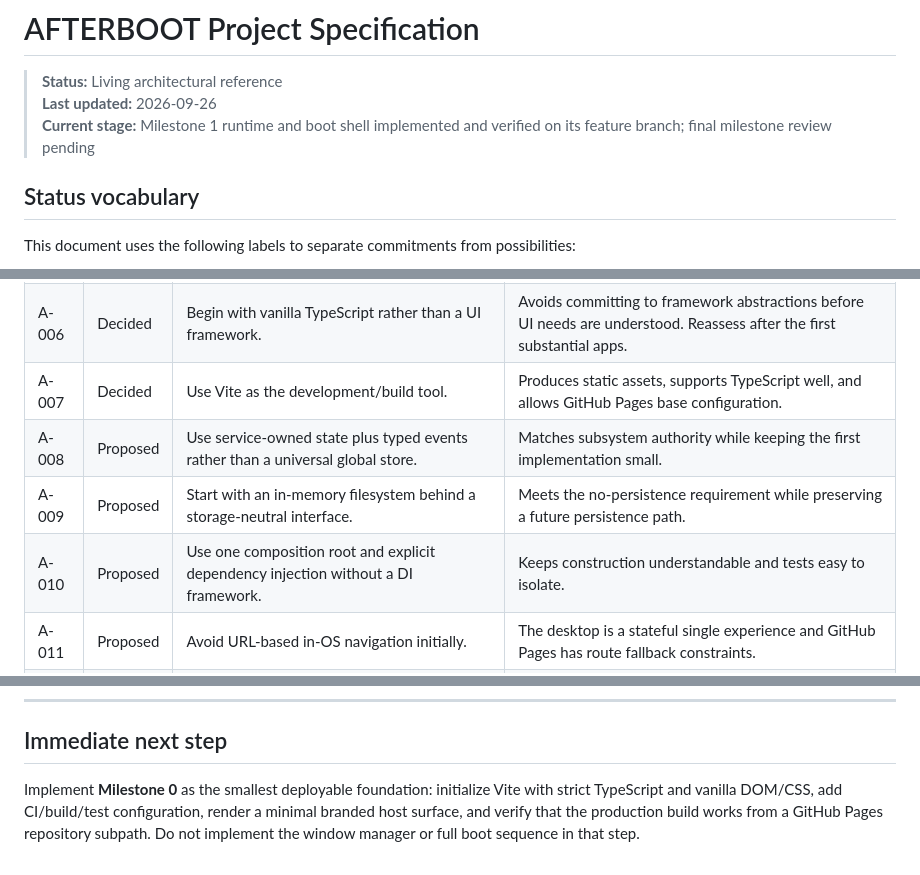
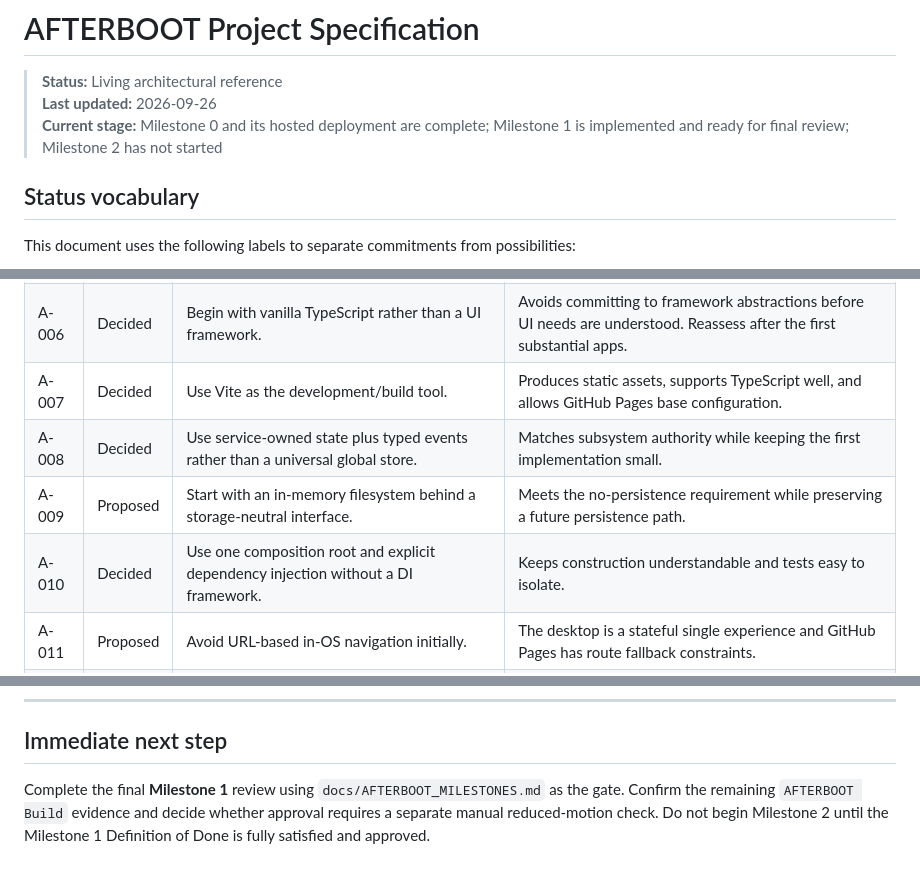
Before and after one commit to ShadowSD10/AFTERBOOT, a Markdown page: docs/AFTERBOOT_PROJECT.md, 3 parts joined by grey strips. Drawn GitHub-style.

```diff
--- a/docs/AFTERBOOT_PROJECT.md
+++ b/docs/AFTERBOOT_PROJECT.md
@@ -2,7 +2,7 @@
 
 > **Status:** Living architectural reference
 > **Last updated:** 2026-09-26
-> **Current stage:** Milestone 1 runtime and boot shell implemented and verified on its feature branch; final milestone review pending
+> **Current stage:** Milestone 0 and its hosted deployment are complete; Milestone 1 is implemented and ready for final review; Milestone 2 has not started
 
 ## Status vocabulary
 
@@ -465,9 +465,9 @@ Root-level `CHANGELOG.md` records notable changes under `[Unreleased]` until a r
 | A-005 | Decided  | TypeScript is the primary implementation language.                                      | Supports explicit contracts and safe evolution of interconnected systems.                                              |
 | A-006 | Decided  | Begin with vanilla TypeScript rather than a UI framework.                               | Avoids committing to framework abstractions before UI needs are understood. Reassess after the first substantial apps. |
 | A-007 | Decided  | Use Vite as the development/build tool.                                                 | Produces static assets, supports TypeScript well, and allows GitHub Pages base configuration.                          |
-| A-008 | Proposed | Use service-owned state plus typed events rather than a universal global store.         | Matches subsystem authority while keeping the first implementation small.                                              |
+| A-008 | Decided  | Use service-owned state plus typed events rather than a universal global store.         | Matches subsystem authority while keeping the first implementation small.                                              |
 | A-009 | Proposed | Start with an in-memory filesystem behind a storage-neutral interface.                  | Meets the no-persistence requirement while preserving a future persistence path.                                       |
-| A-010 | Proposed | Use one composition root and explicit dependency injection without a DI framework.      | Keeps construction understandable and tests easy to isolate.                                                           |
+| A-010 | Decided  | Use one composition root and explicit dependency injection without a DI framework.      | Keeps construction understandable and tests easy to isolate.                                                           |
 | A-011 | Proposed | Avoid URL-based in-OS navigation initially.                                             | The desktop is a stateful single experience and GitHub Pages has route fallback constraints.                           |
 | A-012 | Decided  | Scenario infrastructure is deferred until foundational OS contracts are proven.         | Prevents scenario needs from being guessed and baked into unstable systems.                                            |
 
@@ -511,4 +511,4 @@ Future features must preserve the static-runtime constraint unless the project's
 
 ## Immediate next step
 
-Implement **Milestone 0** as the smallest deployable foundation: initialize Vite with strict TypeScript and vanilla DOM/CSS, add CI/build/test configuration, render a minimal branded host surface, and verify that the production build works from a GitHub Pages repository subpath. Do not implement the window manager or full boot sequence in that step.
+Complete the final **Milestone 1** review using `docs/AFTERBOOT_MILESTONES.md` as the gate. Confirm the remaining `AFTERBOOT Build` evidence and decide whether approval requires a separate manual reduced-motion check. Do not begin Milestone 2 until the Milestone 1 Definition of Done is fully satisfied and approved.
```
Also changed, not shown: docs/AFTERBOOT_MILESTONES.md (+1 -11 lines).
